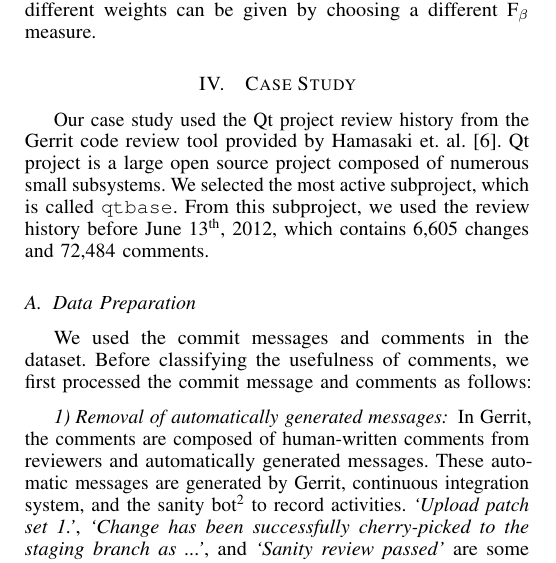
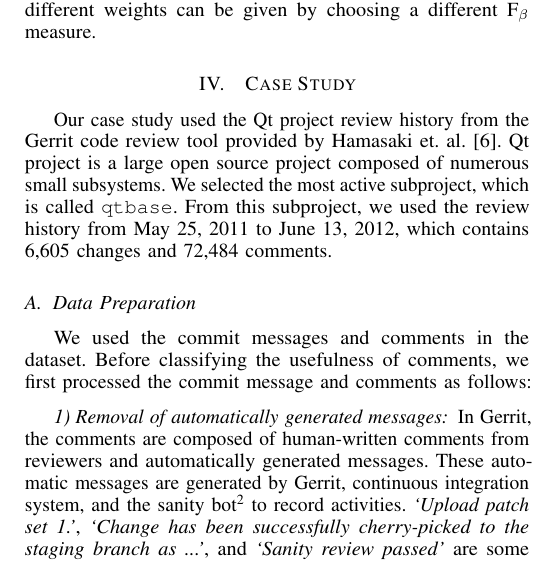
Before and after one commit to sdlab-naist/thaipang-intern-paper, a LaTeX paper (paper.tex, which reads sections/results.tex): part of one column of page 3 of 6, cut so that both start at the same text. Compiled offline with pdfLaTeX; a LaTeX package or settings file that is missing is left out.

Commit message:
add from and to date

```diff
--- a/sections/results.tex
+++ b/sections/results.tex
@@ -3,7 +3,7 @@
 \section{Case Study}
 
 Our case study used the Qt project review history from the Gerrit code review tool provided by Hamasaki et. al. \cite{Hamasaki2013}. Qt project is a large open source project composed of numerous small subsystems. We selected the most active subproject, which is called \texttt{qtbase}.
-From this subproject, we used the review history before June 13\textsuperscript{th}, 2012, which contains 6,605 changes and 72,484 comments.
+From this subproject, we used the review history from May 25, 2011 to June 13, 2012, which contains 6,605 changes and 72,484 comments.
 
 
 \subsection{Data Preparation}
```
